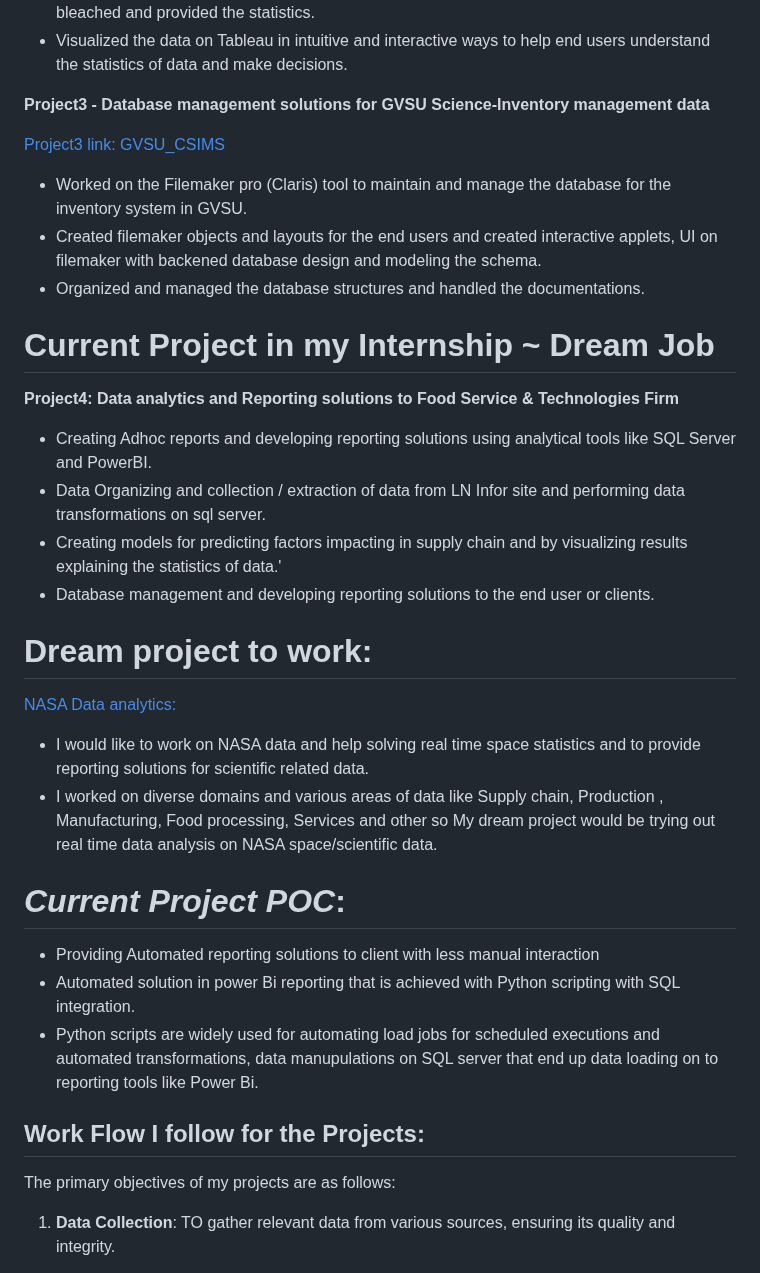
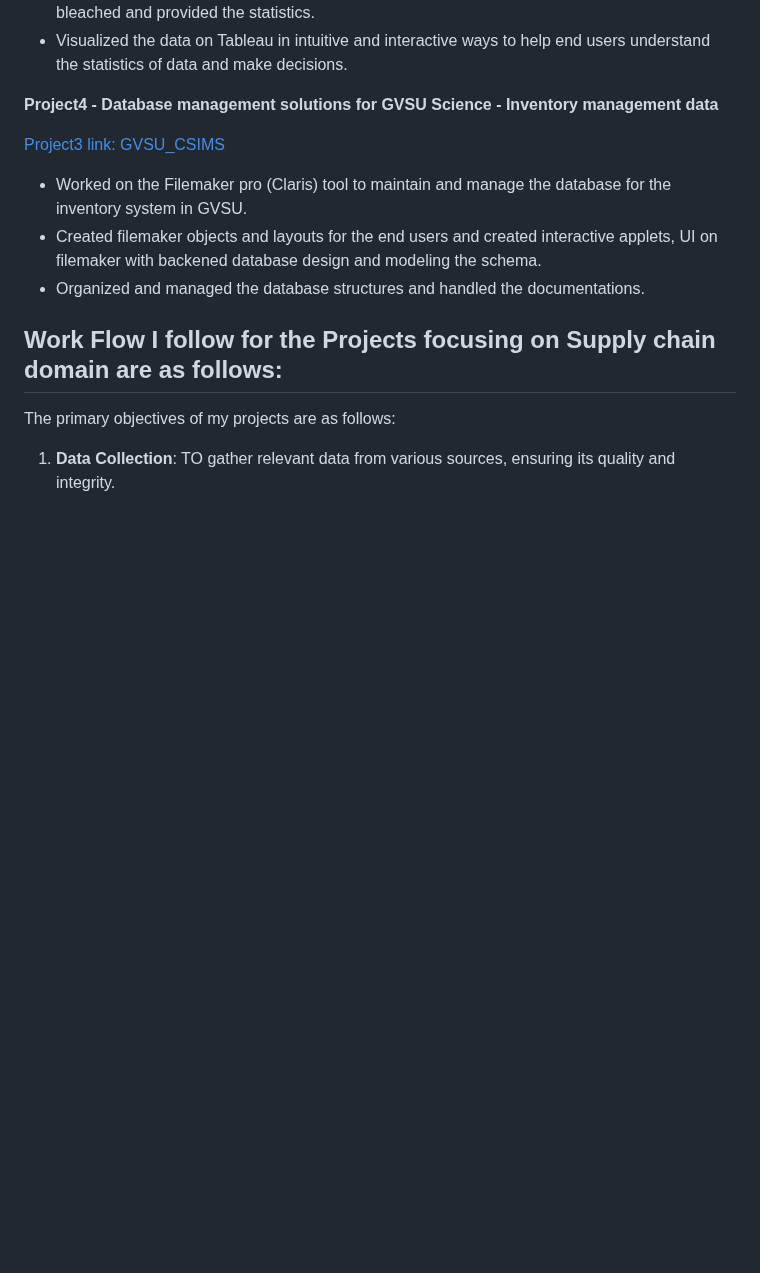
Before and after one commit to tdurgasaranya/Durga-Saranya, a Markdown page: README.md, the part around one of its changes. Drawn GitHub-style; blank space fills up the shorter version.

```diff
--- a/README.md
+++ b/README.md
@@ -32,7 +76,7 @@ In this Portfolio document, I would like to share my work details on the project
 - Visualized the data on Tableau in intuitive and interactive ways to help end users understand the statistics of data and make decisions.
 
 
-**Project3 - Database management solutions for GVSU Science-Inventory management data**
+**Project4 - Database management solutions for GVSU Science - Inventory management data**
 
 [Project3 link: GVSU_CSIMS](https://www.gvsu.edu/clas/labresource/chemical-and-supply-information-management-system-70-60.htm)
 
@@ -40,32 +84,8 @@ In this Portfolio document, I would like to share my work details on the project
 - Created filemaker objects and layouts for the end users and created interactive applets, UI on filemaker with backened database design and  modeling the schema.
 - Organized and managed the database structures and handled the documentations.
 
-# Current Project in my Internship ~ Dream Job
 
-**Project4: Data analytics and Reporting solutions to Food Service & Technologies Firm**
-
-- Creating Adhoc reports and developing reporting solutions using analytical tools like SQL Server and PowerBI.
-- Data Organizing and collection / extraction of data from LN Infor site and performing data transformations on sql server.
-- Creating models for predicting factors impacting in supply chain and by visualizing results explaining the statistics of data.'
-- Database management and developing reporting solutions to the end user or clients.
-
-# Dream project to work:
-
-[NASA Data analytics:](https://www.nas.nasa.gov/supercomputing/data_analytics.html)
-
-
-- I would like to work on NASA data and help solving real time space statistics and to provide reporting solutions for scientific related data.
-- I worked on diverse domains and various areas of data like Supply chain, Production , Manufacturing, Food processing, Services and other so My dream project would be trying out real time data analysis on NASA space/scientific data.
-
-
-# ***Current Project POC***:
-
-- Providing Automated reporting solutions to client with less manual interaction
-- Automated solution in power Bi reporting that is achieved with Python scripting with SQL integration.
-- Python scripts are widely used for automating load jobs for scheduled executions and automated transformations, data manupulations on SQL server that end up data loading on to reporting tools like Power Bi.
-
-
-## Work Flow I follow for the Projects:
+## Work Flow I follow for the Projects focusing on Supply chain domain are as follows:
 
 The primary objectives of my projects are as follows:
 
```
Also changed, not shown: other parts of README.md (+54 -3 lines).
